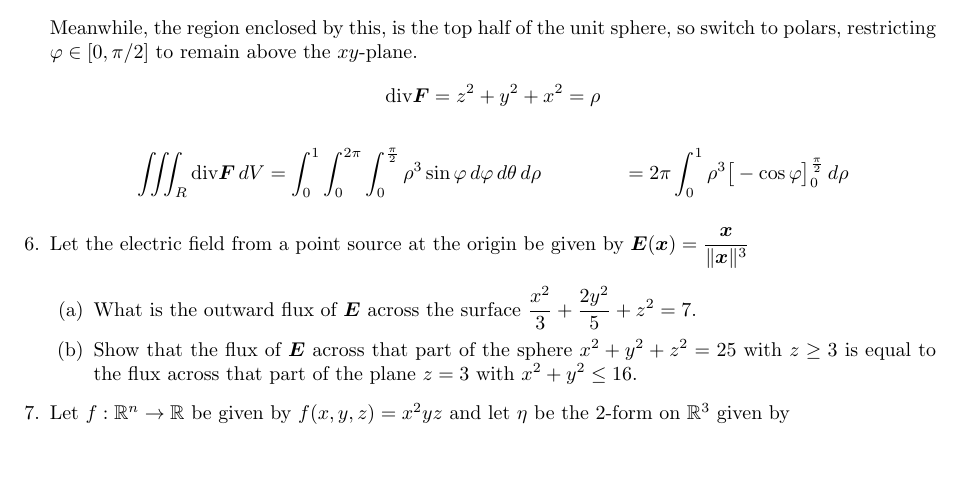
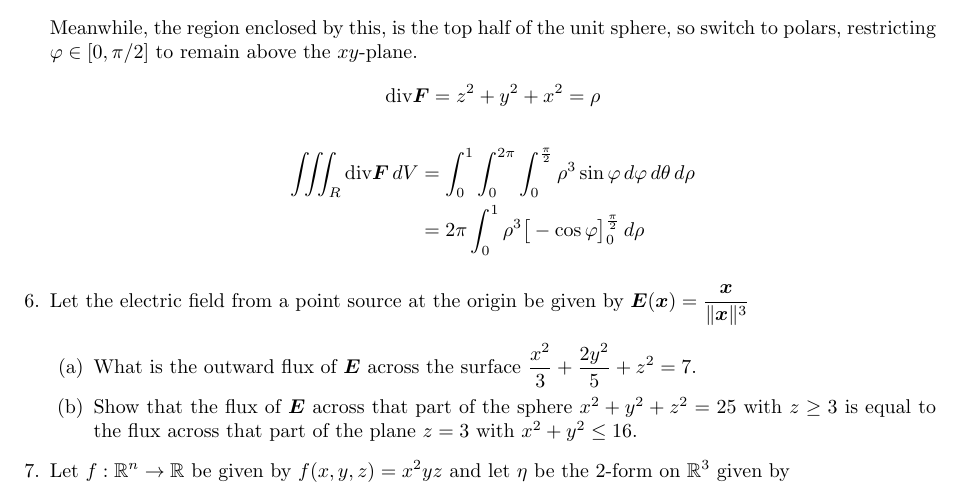
Before and after one commit to poonkeegan/school, a LaTeX document (matb42/a9.tex): part of page 5 of 5, cut so that both start at the same text, the shorter picture padded with empty space. Compiled offline with pdfLaTeX.

Commit message:
Sun Mar 25 15:40:54 EDT 2018

```diff
--- a/matb42/a9.tex
+++ b/matb42/a9.tex
@@ -121,7 +121,7 @@ Mar 20th 2018}
     Meanwhile, the region enclosed by this, is the top half of the unit sphere, so switch to polars, restricting $\varphi \in [0,\pi/2]$ to remain above the $xy$-plane.
     \[\divt \boldsymbol F = z^2 + y^2 + x^2 = \rho\]
     \begin{align*}
-        \iiint_R \divt \boldsymbol F \, dV &= \int_0^1 \int_0^{2\pi} \int_0^{\frac{\pi}{2}} \rho^3 \sin\varphi \, d\varphi \, d\theta \, d \rho
+        \iiint_R \divt \boldsymbol F \, dV &= \int_0^1 \int_0^{2\pi} \int_0^{\frac{\pi}{2}} \rho^3 \sin\varphi \, d\varphi \, d\theta \, d \rho \\
         &= 2\pi \int_0^1 \rho^3 \big[ -\cos\varphi\big]_0^{\frac{\pi}{2}} \, d \rho
     \end{align*}
 
```
Also changed, not shown: matb42/a9.pdf.
